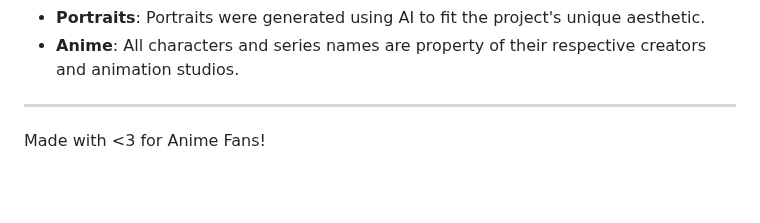
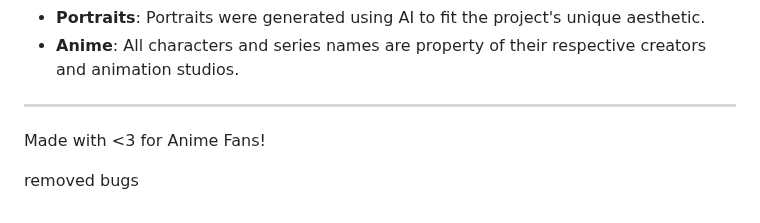
Before and after one commit to Avanith12/ANIME_POWER_SHOWCASE, a Markdown page: README.md, the part around the change. GitHub-like rendering; blank space fills up the shorter version.

```diff
--- a/README.md
+++ b/README.md
@@ -203,3 +203,5 @@ This project is licensed under the MIT License - see the [LICENSE](LICENSE) file
 ---
 
 Made with <3 for Anime Fans!
+
+removed bugs
```
